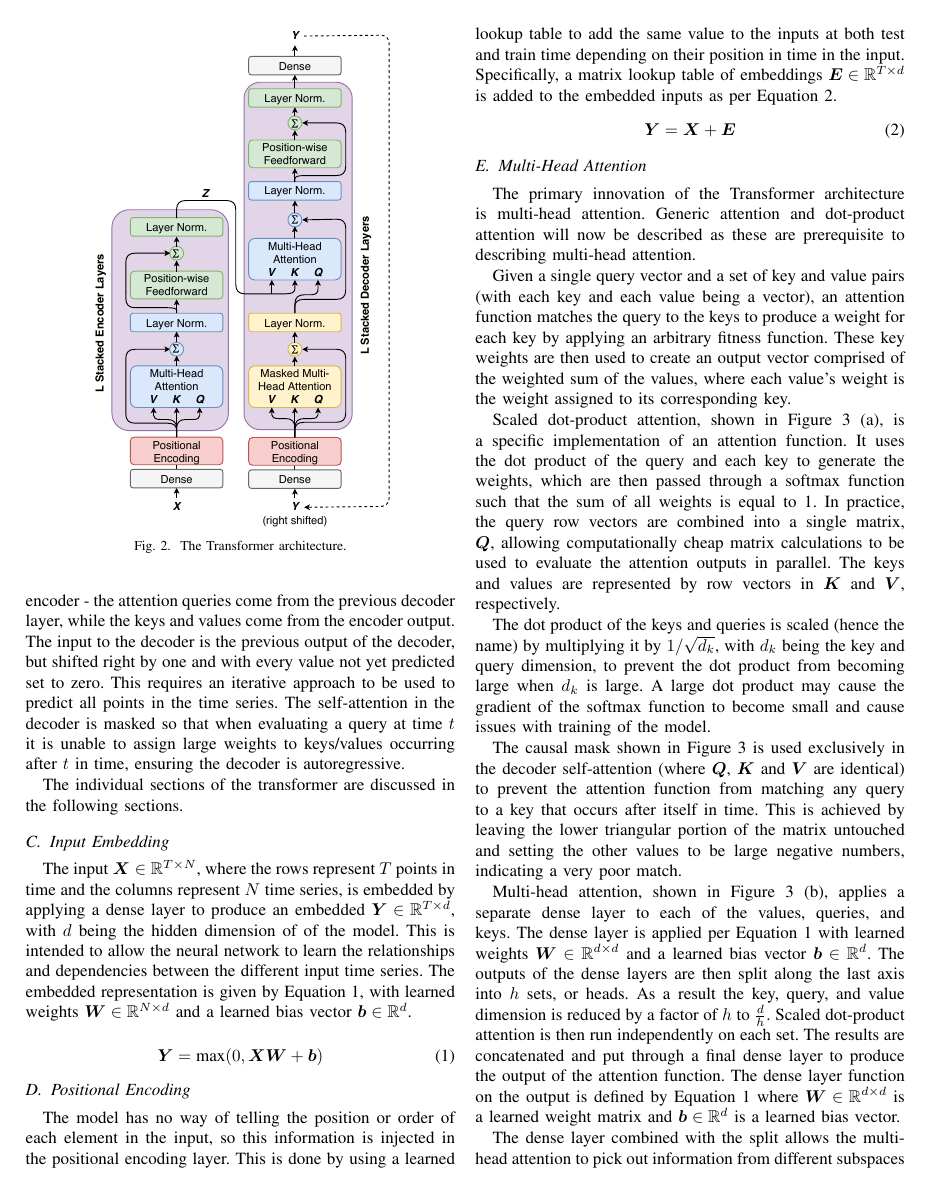
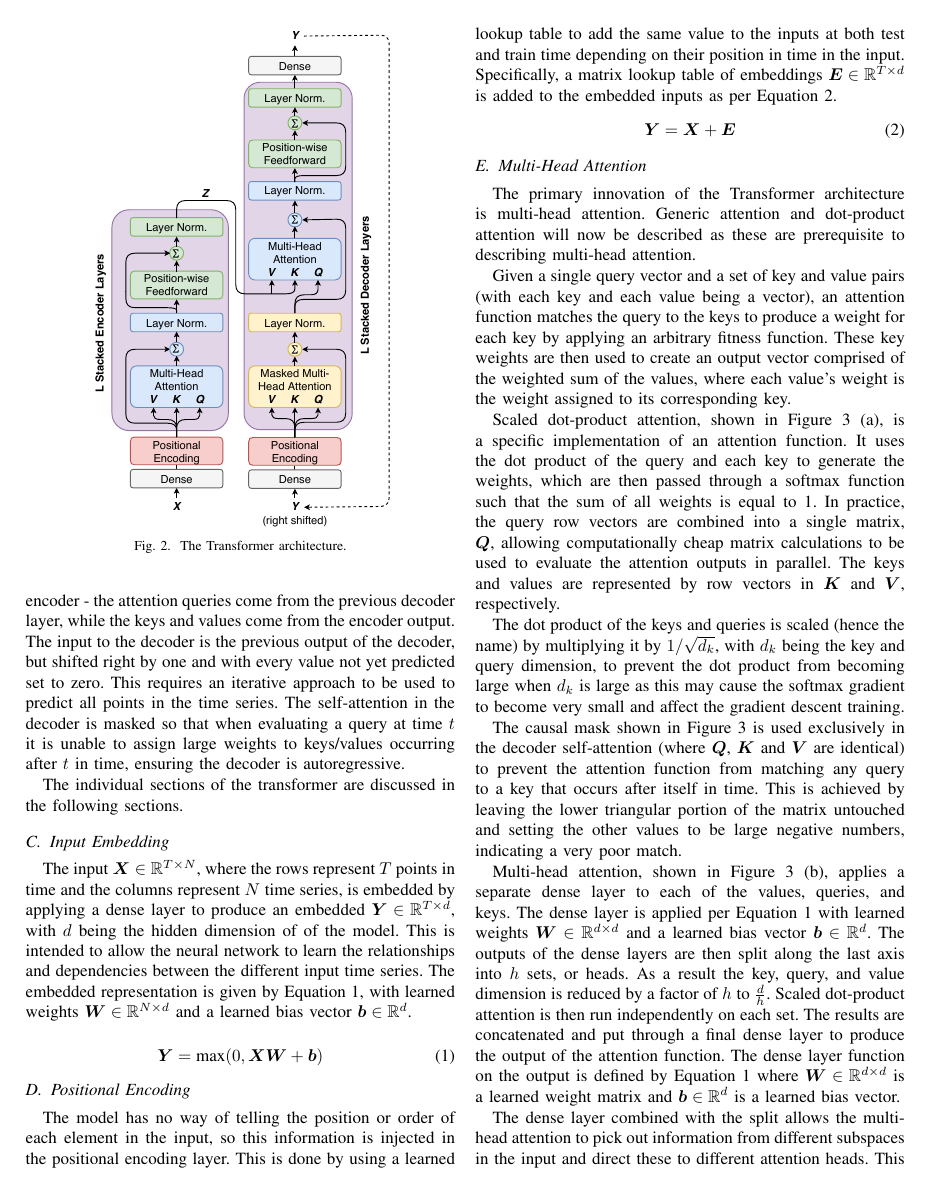
Before and after one commit to jurasofish/load_forecast_paper, a LaTeX paper (aupec.tex): page 3 of 7. Compiled offline with pdfLaTeX; a missing font is replaced by an installed copy or a similar font; a LaTeX package or settings file that is missing is left out.

Commit message:
combine sentences

```diff
--- a/aupec.tex
+++ b/aupec.tex
@@ -193,8 +193,7 @@ It uses the dot product of the query and each key to generate the weights, which
 In practice, the query row vectors are combined into a single matrix, $\boldsymbol{Q}$, allowing computationally cheap matrix calculations to be used to evaluate the attention outputs in parallel.
 The keys and values are represented by row vectors in $\boldsymbol{K}$ and $\boldsymbol{V}$, respectively.
 
-The dot product of the keys and queries is scaled (hence the name) by multiplying it by $1 / \sqrt{d_k}$, with $d_k$ being the key and query dimension, to prevent the dot product from becoming large when $d_k$ is large.
-A large dot product may cause the gradient of the softmax function to become small and cause issues with training of the model.
+The dot product of the keys and queries is scaled (hence the name) by multiplying it by $1 / \sqrt{d_k}$, with $d_k$ being the key and query dimension, to prevent the dot product from becoming large when $d_k$ is large as this may cause the softmax gradient to become very small and affect the gradient descent training.
 
 The causal mask shown in Figure \ref{fig:multihead} is used exclusively in the decoder self-attention (where $\boldsymbol{Q}$, $\boldsymbol{K}$ and $\boldsymbol{V}$ are identical) to prevent the attention function from matching any query to a key that occurs after itself in time.
 This is achieved by leaving the lower triangular portion of the matrix untouched and setting the other values to be large negative numbers, indicating a very poor match.
```
